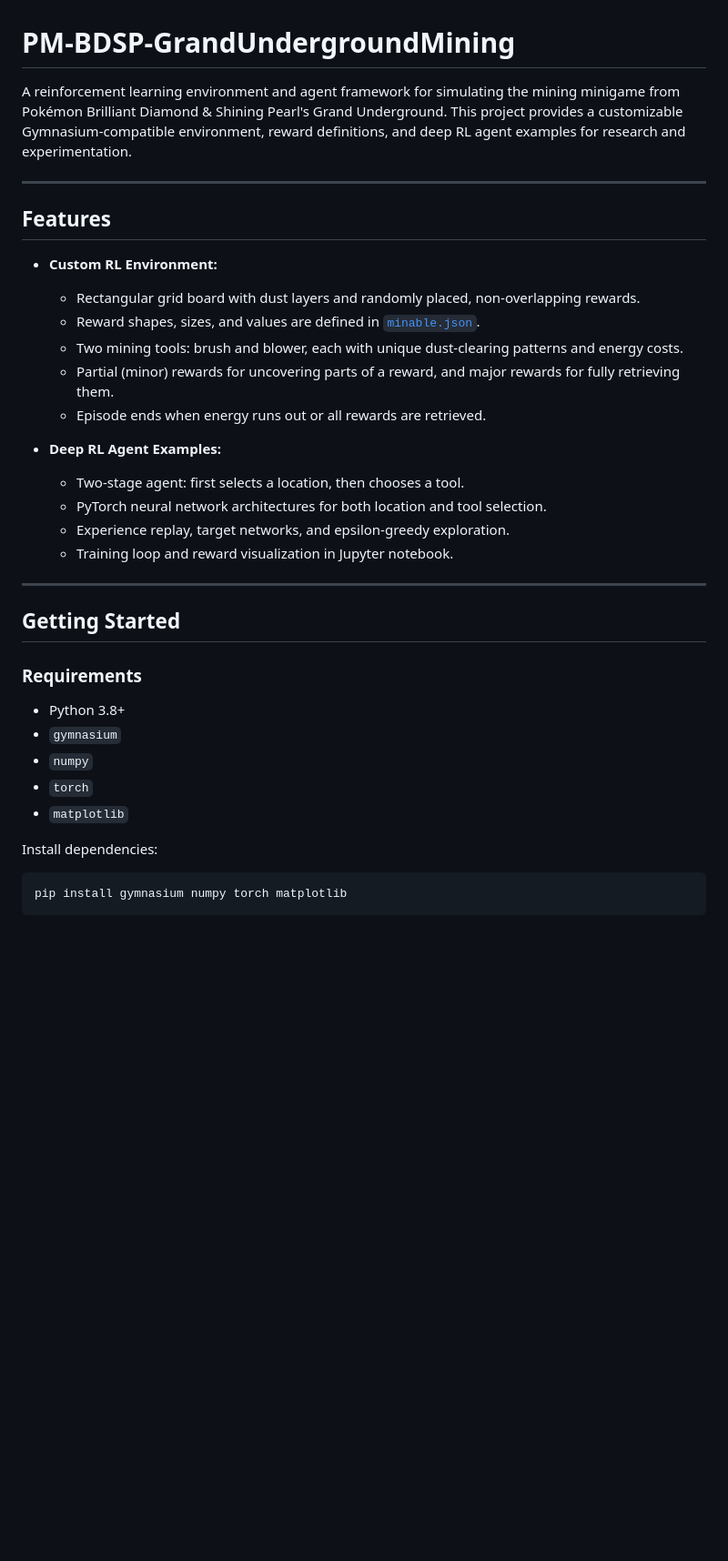
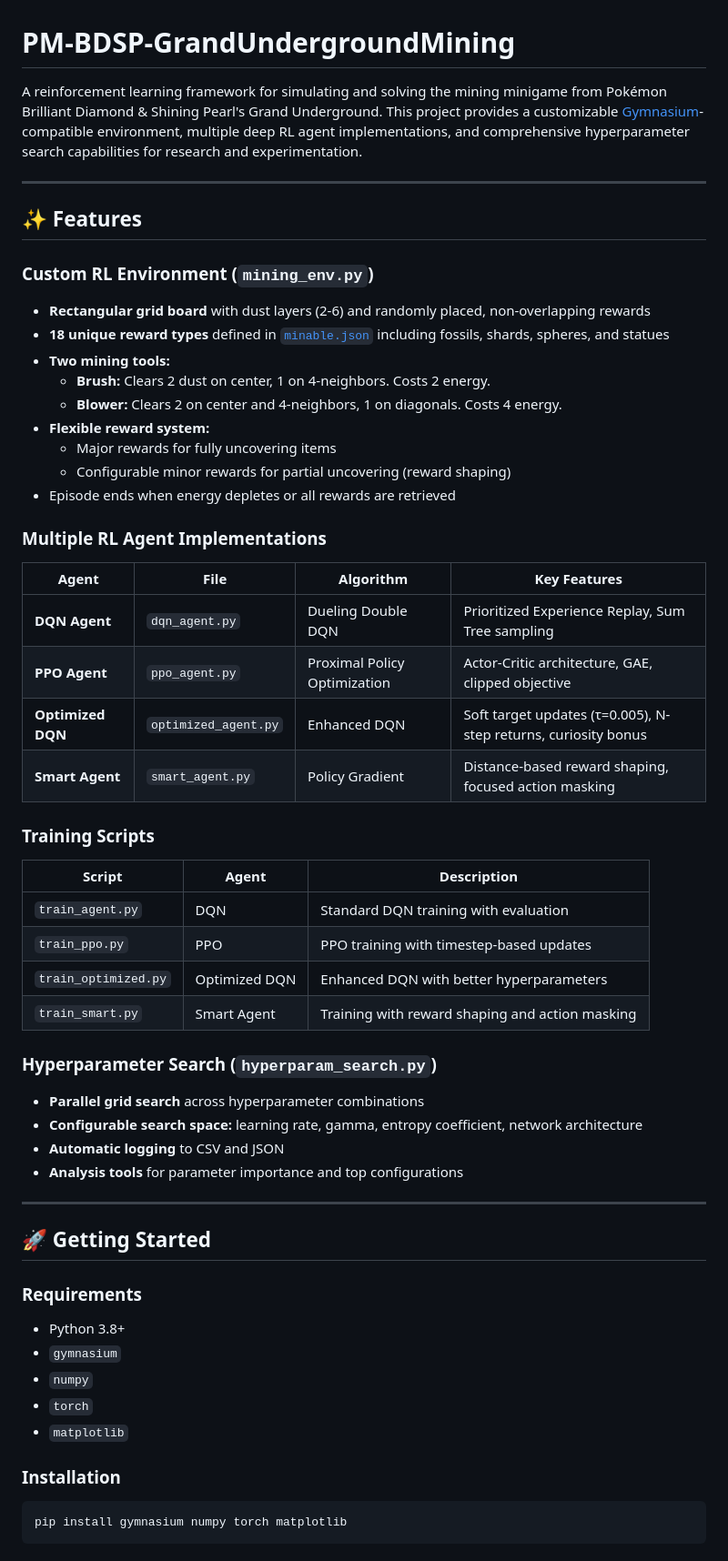
Before and after one commit to Qingtian-Zou/PM-BDSP-GrandUndergroundMining, a Markdown page: README.md, the part around one of its changes. Shown at 91% size. Rendered like a GitHub page; blank space fills up the shorter version.

````diff
--- a/README.md
+++ b/README.md
@@ -1,27 +1,49 @@
 # PM-BDSP-GrandUndergroundMining
 
-A reinforcement learning environment and agent framework for simulating the mining minigame from Pokémon Brilliant Diamond & Shining Pearl's Grand Underground. This project provides a customizable Gymnasium-compatible environment, reward definitions, and deep RL agent examples for research and experimentation.
+A reinforcement learning framework for simulating and solving the mining minigame from Pokémon Brilliant Diamond & Shining Pearl's Grand Underground. This project provides a customizable [Gymnasium](https://gymnasium.farama.org/)-compatible environment, multiple deep RL agent implementations, and comprehensive hyperparameter search capabilities for research and experimentation.
 
 ---
 
-## Features
+## ✨ Features
 
-- **Custom RL Environment:**
-  - Rectangular grid board with dust layers and randomly placed, non-overlapping rewards.
-  - Reward shapes, sizes, and values are defined in [`minable.json`](minable.json).
-  - Two mining tools: brush and blower, each with unique dust-clearing patterns and energy costs.
-  - Partial (minor) rewards for uncovering parts of a reward, and major rewards for fully retrieving them.
-  - Episode ends when energy runs out or all rewards are retrieved.
+### Custom RL Environment (`mining_env.py`)
+- **Rectangular grid board** with dust layers (2-6) and randomly placed, non-overlapping rewards
+- **18 unique reward types** defined in [`minable.json`](minable.json) including fossils, shards, spheres, and statues
+- **Two mining tools:**
+  - **Brush:** Clears 2 dust on center, 1 on 4-neighbors. Costs 2 energy.
+  - **Blower:** Clears 2 on center and 4-neighbors, 1 on diagonals. Costs 4 energy.
+- **Flexible reward system:**
+  - Major rewards for fully uncovering items
+  - Configurable minor rewards for partial uncovering (reward shaping)
+- Episode ends when energy depletes or all rewards are retrieved
 
-- **Deep RL Agent Examples:**
-  - Two-stage agent: first selects a location, then chooses a tool.
-  - PyTorch neural network architectures for both location and tool selection.
-  - Experience replay, target networks, and epsilon-greedy exploration.
-  - Training loop and reward visualization in Jupyter notebook.
+### Multiple RL Agent Implementations
+
+| Agent | File | Algorithm | Key Features |
+|-------|------|-----------|--------------|
+| **DQN Agent** | `dqn_agent.py` | Dueling Double DQN | Prioritized Experience Replay, Sum Tree sampling |
+| **PPO Agent** | `ppo_agent.py` | Proximal Policy Optimization | Actor-Critic architecture, GAE, clipped objective |
+| **Optimized DQN** | `optimized_agent.py` | Enhanced DQN | Soft target updates (τ=0.005), N-step returns, curiosity bonus |
+| **Smart Agent** | `smart_agent.py` | Policy Gradient | Distance-based reward shaping, focused action masking |
+
+### Training Scripts
+
+| Script | Agent | Description |
+|--------|-------|-------------|
+| `train_agent.py` | DQN | Standard DQN training with evaluation |
+| `train_ppo.py` | PPO | PPO training with timestep-based updates |
+| `train_optimized.py` | Optimized DQN | Enhanced DQN with better hyperparameters |
+| `train_smart.py` | Smart Agent | Training with reward shaping and action masking |
+
+### Hyperparameter Search (`hyperparam_search.py`)
+- **Parallel grid search** across hyperparameter combinations
+- **Configurable search space:** learning rate, gamma, entropy coefficient, network architecture
+- **Automatic logging** to CSV and JSON
+- **Analysis tools** for parameter importance and top configurations
 
 ---
 
-## Getting Started
+## 🚀 Getting Started
 
 ### Requirements
 
@@ -31,7 +53,8 @@ A reinforcement learning environment and agent framework for simulating the mini
 - `torch`
 - `matplotlib`
 
-Install dependencies:
+### Installation
+
 ```bash
 pip install gymnasium numpy torch matplotlib
 ```
````
Also changed, not shown: other parts of README.md (+133 -57 lines).
